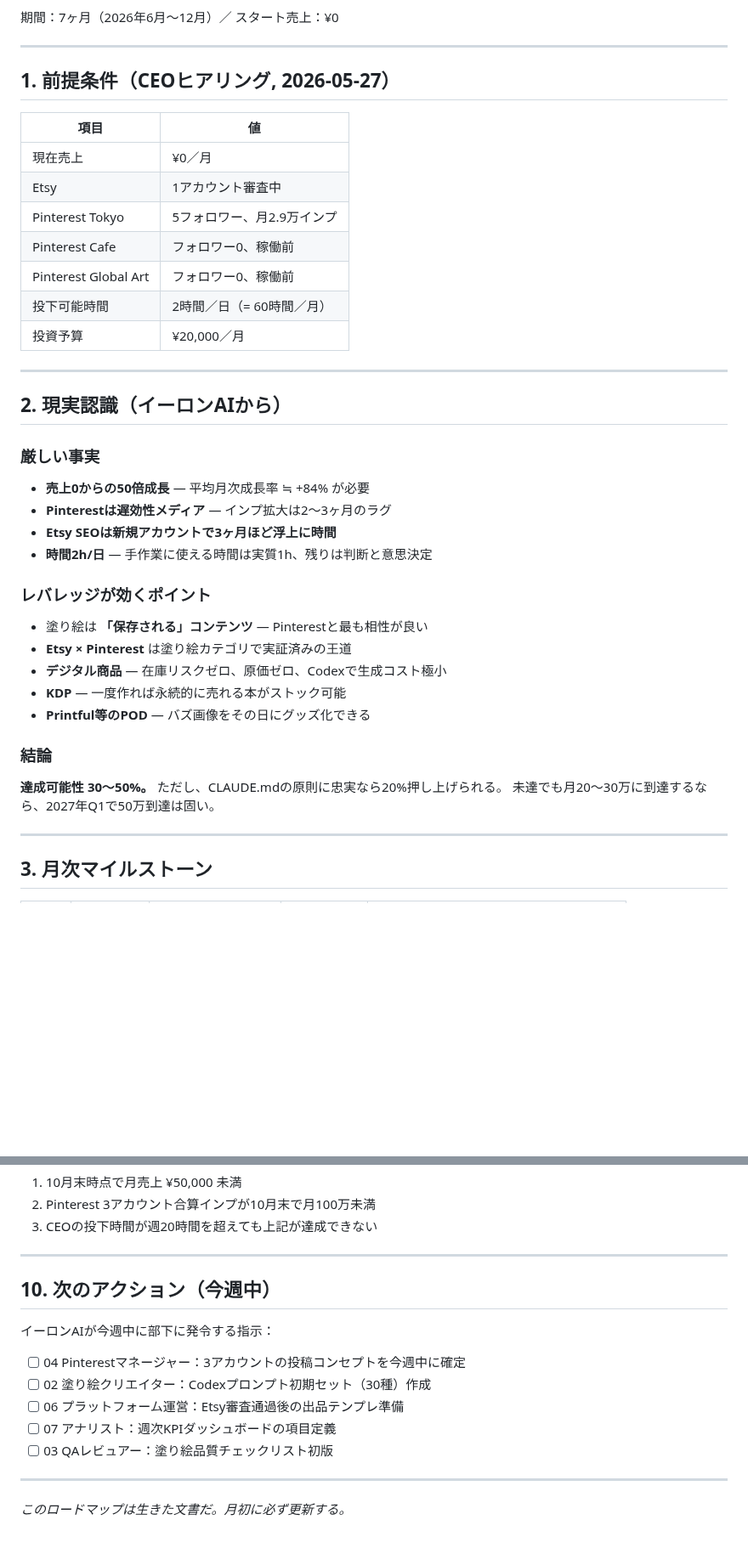
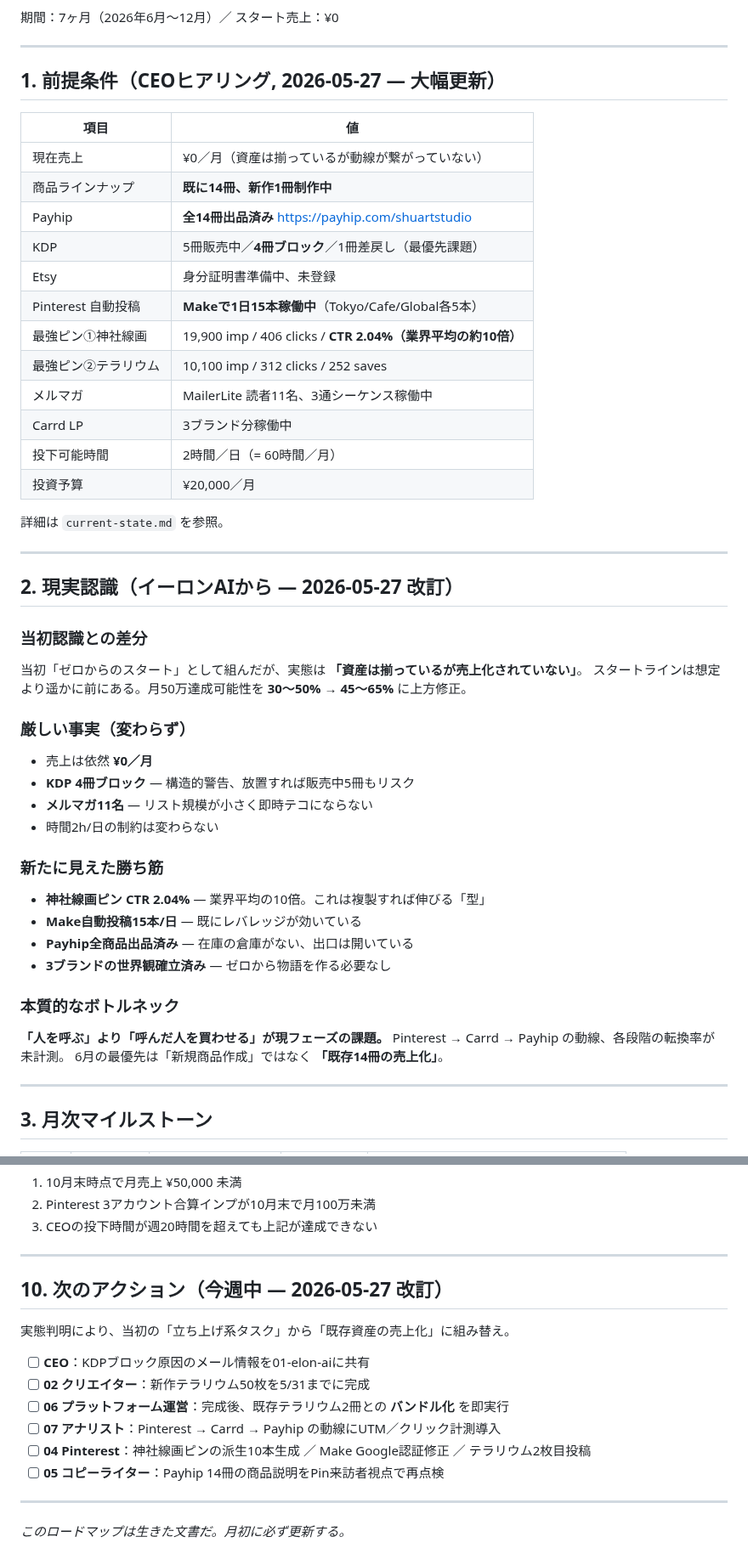
Before and after one commit to Shu-Works/Shu-Works, a Markdown page: coloring-ai-co/company/kpi-roadmap.md, 2 parts joined by grey strips. Shown at 85% size. GitHub-like rendering; blank space fills up the shorter version.

```diff
--- a/coloring-ai-co/company/kpi-roadmap.md
+++ b/coloring-ai-co/company/kpi-roadmap.md
@@ -13,38 +13,49 @@
 
 ---
 
-## 1. 前提条件（CEOヒアリング, 2026-05-27）
+## 1. 前提条件（CEOヒアリング, 2026-05-27 ― 大幅更新）
 
 | 項目 | 値 |
 |---|---|
-| 現在売上 | ¥0／月 |
-| Etsy | 1アカウント審査中 |
-| Pinterest Tokyo | 5フォロワー、月2.9万インプ |
-| Pinterest Cafe | フォロワー0、稼働前 |
-| Pinterest Global Art | フォロワー0、稼働前 |
+| 現在売上 | ¥0／月（資産は揃っているが動線が繋がっていない） |
+| 商品ラインナップ | **既に14冊、新作1冊制作中** |
+| Payhip | **全14冊出品済み** https://payhip.com/shuartstudio |
+| KDP | 5冊販売中／**4冊ブロック**／1冊差戻し（最優先課題） |
+| Etsy | 身分証明書準備中、未登録 |
+| Pinterest 自動投稿 | **Makeで1日15本稼働中**（Tokyo/Cafe/Global各5本） |
+| 最強ピン①神社線画 | 19,900 imp / 406 clicks / **CTR 2.04%（業界平均の約10倍）** |
+| 最強ピン②テラリウム | 10,100 imp / 312 clicks / 252 saves |
+| メルマガ | MailerLite 読者11名、3通シーケンス稼働中 |
+| Carrd LP | 3ブランド分稼働中 |
 | 投下可能時間 | 2時間／日（= 60時間／月） |
 | 投資予算 | ¥20,000／月 |
 
+詳細は `current-state.md` を参照。
+
 ---
 
-## 2. 現実認識（イーロンAIから）
+## 2. 現実認識（イーロンAIから ― 2026-05-27 改訂）
 
-### 厳しい事実
-- **売上0からの50倍成長** ― 平均月次成長率 ≒ +84% が必要
-- **Pinterestは遅効性メディア** ― インプ拡大は2〜3ヶ月のラグ
-- **Etsy SEOは新規アカウントで3ヶ月ほど浮上に時間**
-- **時間2h/日** ― 手作業に使える時間は実質1h、残りは判断と意思決定
+### 当初認識との差分
+当初「ゼロからのスタート」として組んだが、実態は **「資産は揃っているが売上化されていない」**。
+スタートラインは想定より遥かに前にある。月50万達成可能性を **30〜50% → 45〜65%** に上方修正。
 
-### レバレッジが効くポイント
-- 塗り絵は **「保存される」コンテンツ** ― Pinterestと最も相性が良い
-- **Etsy × Pinterest** は塗り絵カテゴリで実証済みの王道
-- **デジタル商品** ― 在庫リスクゼロ、原価ゼロ、Codexで生成コスト極小
-- **KDP** ― 一度作れば永続的に売れる本がストック可能
-- **Printful等のPOD** ― バズ画像をその日にグッズ化できる
+### 厳しい事実（変わらず）
+- 売上は依然 **¥0／月**
+- **KDP 4冊ブロック** ― 構造的警告、放置すれば販売中5冊もリスク
+- **メルマガ11名** ― リスト規模が小さく即時テコにならない
+- 時間2h/日の制約は変わらない
 
-### 結論
-**達成可能性 30〜50%。** ただし、CLAUDE.mdの原則に忠実なら20%押し上げられる。
-未達でも月20〜30万に到達するなら、2027年Q1で50万到達は固い。
+### 新たに見えた勝ち筋
+- **神社線画ピン CTR 2.04%** ― 業界平均の10倍。これは複製すれば伸びる「型」
+- **Make自動投稿15本/日** ― 既にレバレッジが効いている
+- **Payhip全商品出品済み** ― 在庫の倉庫がない、出口は開いている
+- **3ブランドの世界観確立済み** ― ゼロから物語を作る必要なし
+
+### 本質的なボトルネック
+**「人を呼ぶ」より「呼んだ人を買わせる」が現フェーズの課題。**
+Pinterest → Carrd → Payhip の動線、各段階の転換率が未計測。
+6月の最優先は「新規商品作成」ではなく **「既存14冊の売上化」**。
 
 ---
 
@@ -144,15 +155,16 @@
 
 ---
 
-## 10. 次のアクション（今週中）
+## 10. 次のアクション（今週中 ― 2026-05-27 改訂）
 
-イーロンAIが今週中に部下に発令する指示：
+実態判明により、当初の「立ち上げ系タスク」から「既存資産の売上化」に組み替え。
 
-- [ ] 04 Pinterestマネージャー：3アカウントの投稿コンセプトを今週中に確定
-- [ ] 02 塗り絵クリエイター：Codexプロンプト初期セット（30種）作成
-- [ ] 06 プラットフォーム運営：Etsy審査通過後の出品テンプレ準備
-- [ ] 07 アナリスト：週次KPIダッシュボードの項目定義
-- [ ] 03 QAレビュアー：塗り絵品質チェックリスト初版
+- [ ] **CEO**：KDPブロック原因のメール情報を01-elon-aiに共有
+- [ ] **02 クリエイター**：新作テラリウム50枚を5/31までに完成
+- [ ] **06 プラットフォーム運営**：完成後、既存テラリウム2冊との **バンドル化** を即実行
+- [ ] **07 アナリスト**：Pinterest → Carrd → Payhip の動線にUTM／クリック計測導入
+- [ ] **04 Pinterest**：神社線画ピンの派生10本生成 ／ Make Google認証修正 ／ テラリウム2枚目投稿
+- [ ] **05 コピーライター**：Payhip 14冊の商品説明をPin来訪者視点で再点検
 
 ---
 
```
Also changed, not shown: coloring-ai-co/company/current-state.md (added, +148 -0 lines), 1 other file.
